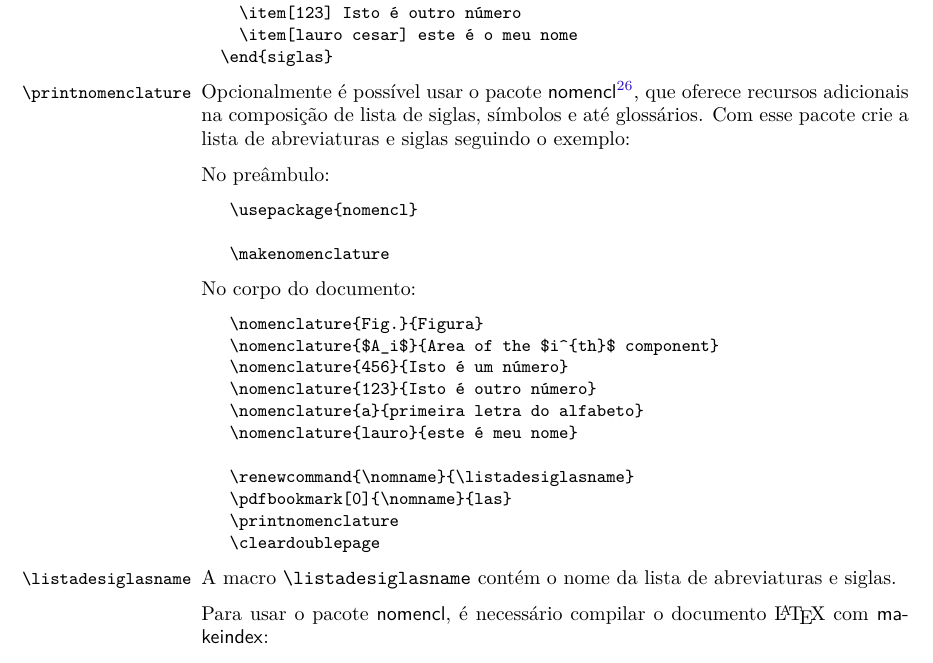
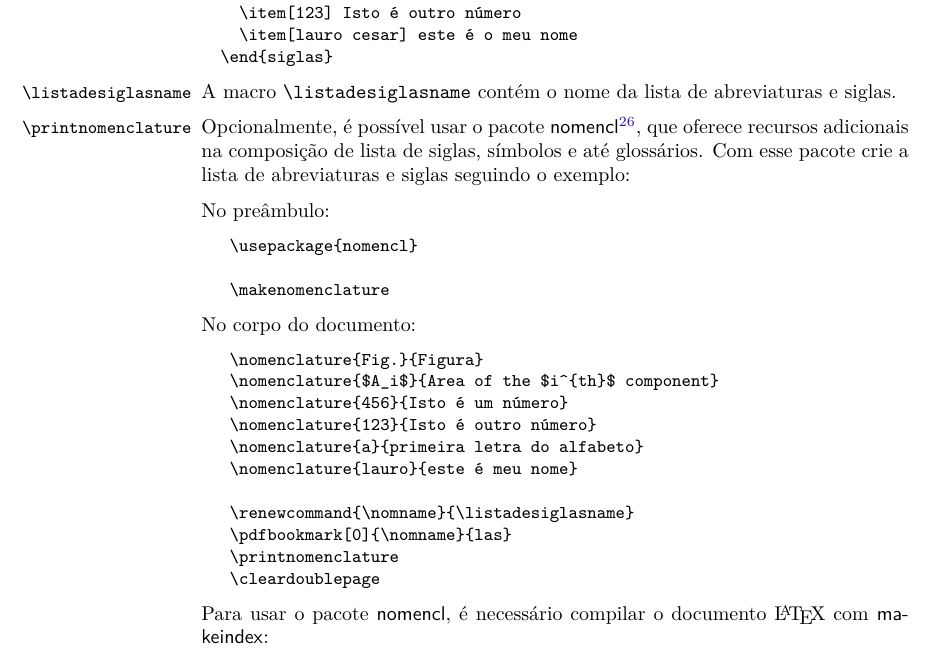
Before and after one commit to abntex/abntex2, a LaTeX thesis (doc/latex/abntex2/abntex2.tex): part of page 24 of 33, cut so that both start at the same text. Compiled offline with XeLaTeX; a missing font is replaced by an installed copy or a similar font.

Commit message:
Ajustes na documenta??o da lista de abreviaturas e siglas

```diff
--- a/doc/latex/abntex2/abntex2.tex
+++ b/doc/latex/abntex2/abntex2.tex
@@ -1535,8 +1535,11 @@ seção 4.2.1.11 e pode ser criada com o ambiente |siglas|:
   \end{siglas}
 \end{verbatim}
 
+\DescribeMacro{\listadesiglasname}
+A macro |\listadesiglasname| contém o nome da lista de abreviaturas e siglas.
+
 \DescribeMacro{\printnomenclature}
-Opcionalmente é possível usar o pacote
+Opcionalmente, é possível usar o pacote
 \textsf{nomencl}\footnote{\url{http://www.ctan.org/tex-archive/macros/latex/contrib/nomencl/}},
 que oferece recursos adicionais na composição de lista de siglas, símbolos e até
 glossários. Com esse pacote crie a lista de abreviaturas e siglas
@@ -1565,9 +1568,6 @@ No corpo do documento:
    \printnomenclature
    \cleardoublepage
 \end{verbatim}
-
-\DescribeMacro{\listadesiglasname}
-A macro |\listadesiglasname| contém o nome da lista de abreviaturas e siglas.
 
 Para usar o pacote \textsf{nomencl}, é necessário compilar o documento \LaTeX\
 com \textsf{makeindex}:
```
